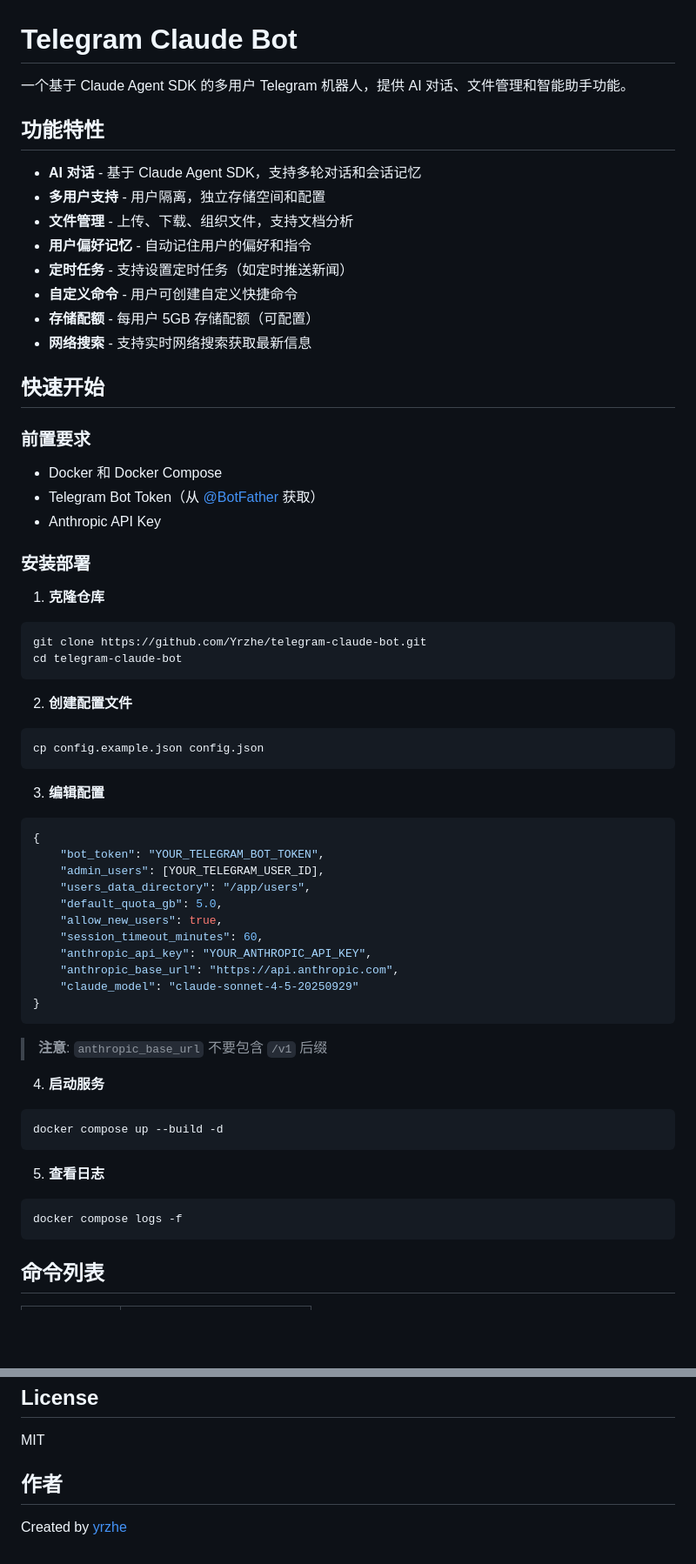
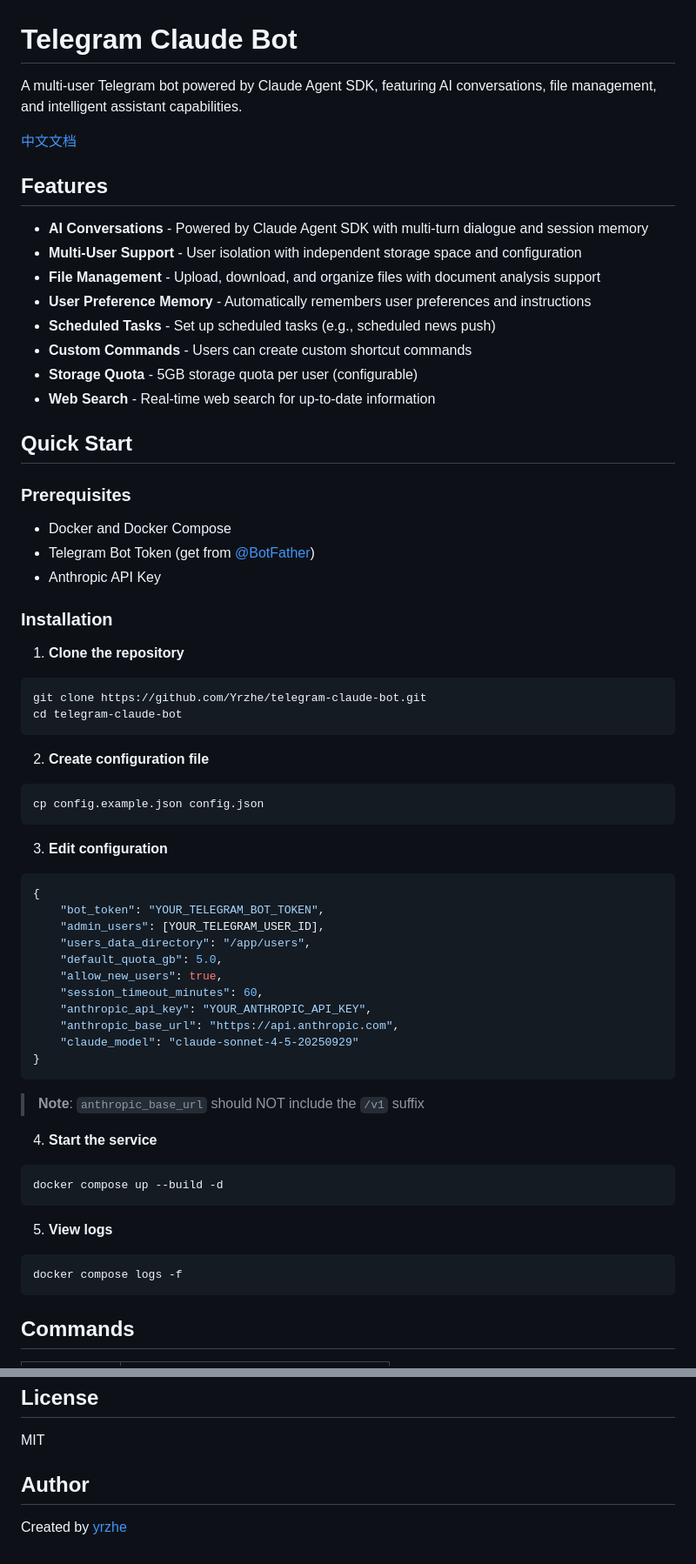
Before and after one commit to Yrzhe/telegram-claude-bot, a Markdown page: README.md, 2 parts joined by grey strips. Shown at 87% size. GitHub-like rendering; blank space fills up the shorter version.

````diff
--- a/README.md
+++ b/README.md
@@ -1,42 +1,44 @@
 # Telegram Claude Bot
 
-一个基于 Claude Agent SDK 的多用户 Telegram 机器人，提供 AI 对话、文件管理和智能助手功能。
+A multi-user Telegram bot powered by Claude Agent SDK, featuring AI conversations, file management, and intelligent assistant capabilities.
 
-## 功能特性
+[中文文档](./README_CN.md)
 
-- **AI 对话** - 基于 Claude Agent SDK，支持多轮对话和会话记忆
-- **多用户支持** - 用户隔离，独立存储空间和配置
-- **文件管理** - 上传、下载、组织文件，支持文档分析
-- **用户偏好记忆** - 自动记住用户的偏好和指令
-- **定时任务** - 支持设置定时任务（如定时推送新闻）
-- **自定义命令** - 用户可创建自定义快捷命令
-- **存储配额** - 每用户 5GB 存储配额（可配置）
-- **网络搜索** - 支持实时网络搜索获取最新信息
+## Features
 
-## 快速开始
+- **AI Conversations** - Powered by Claude Agent SDK with multi-turn dialogue and session memory
+- **Multi-User Support** - User isolation with independent storage space and configuration
+- **File Management** - Upload, download, and organize files with document analysis support
+- **User Preference Memory** - Automatically remembers user preferences and instructions
+- **Scheduled Tasks** - Set up scheduled tasks (e.g., scheduled news push)
+- **Custom Commands** - Users can create custom shortcut commands
+- **Storage Quota** - 5GB storage quota per user (configurable)
+- **Web Search** - Real-time web search for up-to-date information
 
-### 前置要求
+## Quick Start
 
-- Docker 和 Docker Compose
-- Telegram Bot Token（从 [@BotFather](https://t.me/BotFather) 获取）
+### Prerequisites
+
+- Docker and Docker Compose
+- Telegram Bot Token (get from [@BotFather](https://t.me/BotFather))
 - Anthropic API Key
 
-### 安装部署
+### Installation
 
-1. **克隆仓库**
+1. **Clone the repository**
 
 ```bash
 git clone https://github.com/Yrzhe/telegram-claude-bot.git
 cd telegram-claude-bot
 ```
 
-2. **创建配置文件**
+2. **Create configuration file**
 
 ```bash
 cp config.example.json config.json
 ```
 
-3. **编辑配置**
+3. **Edit configuration**
 
 ```json
 {
@@ -52,19 +54,19 @@ cp config.example.json config.json
 }
 ```
 
-> **注意**: `anthropic_base_url` 不要包含 `/v1` 后缀
+> **Note**: `anthropic_base_url` should NOT include the `/v1` suffix
 
-4. **启动服务**
+4. **Start the service**
 
 ```bash
 docker compose up --build -d
 ```
 
-5. **查看日志**
+5. **View logs**
 
 ```bash
 docker compose logs -f
 ```
 
-## 命令列表
+## Commands
 
@@ -143,6 +145,6 @@ docker compose restart
 
 MIT
 
-## 作者
+## Author
 
 Created by [yrzhe](https://x.com/yrzhe_top)
````
Also changed, not shown: other parts of README.md (+45 -45 lines), CHANGELOG.md (+13 -0 lines), README_CN.md (added, +150 -0 lines).
